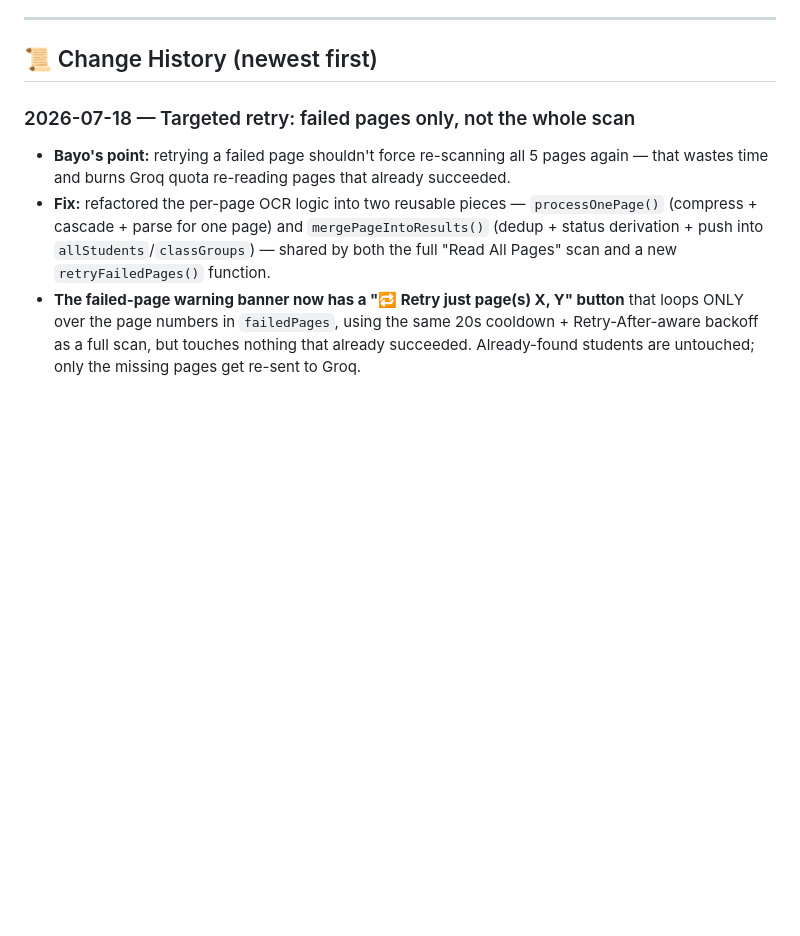
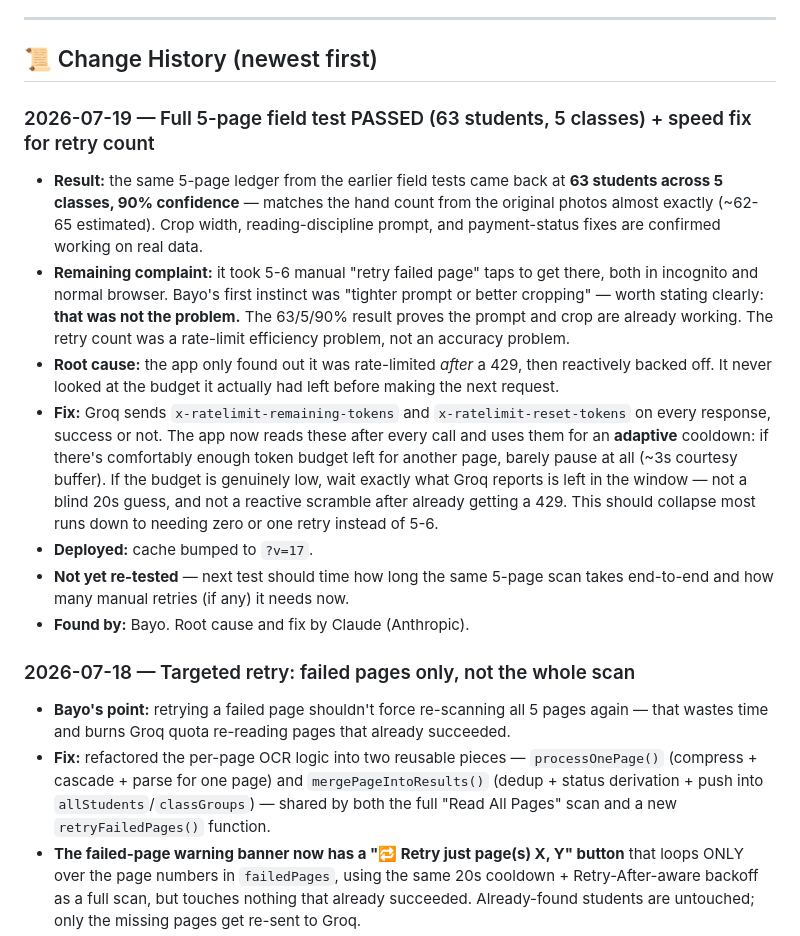
Before and after one commit to KobOmoba/bloom-agent-v2, a Markdown page: README.md, the part around the change. Rendered like a GitHub page; blank space fills up the shorter version.

Commit message:
Log 63-student field test pass and adaptive rate-limit fix

```diff
--- a/README.md
+++ b/README.md
@@ -103,6 +103,34 @@ bloom-agent-v2/
 ---
 
 ## 📜 Change History (newest first)
+
+### 2026-07-19 — Full 5-page field test PASSED (63 students, 5 classes) + speed fix for retry count
+- **Result:** the same 5-page ledger from the earlier field tests came back
+  at **63 students across 5 classes, 90% confidence** — matches the hand
+  count from the original photos almost exactly (~62-65 estimated). Crop
+  width, reading-discipline prompt, and payment-status fixes are confirmed
+  working on real data.
+- **Remaining complaint:** it took 5-6 manual "retry failed page" taps to
+  get there, both in incognito and normal browser. Bayo's first instinct
+  was "tighter prompt or better cropping" — worth stating clearly: **that
+  was not the problem.** The 63/5/90% result proves the prompt and crop
+  are already working. The retry count was a rate-limit efficiency problem,
+  not an accuracy problem.
+- **Root cause:** the app only found out it was rate-limited *after* a 429,
+  then reactively backed off. It never looked at the budget it actually
+  had left before making the next request.
+- **Fix:** Groq sends `x-ratelimit-remaining-tokens` and
+  `x-ratelimit-reset-tokens` on every response, success or not. The app now
+  reads these after every call and uses them for an **adaptive** cooldown:
+  if there's comfortably enough token budget left for another page, barely
+  pause at all (~3s courtesy buffer). If the budget is genuinely low, wait
+  exactly what Groq reports is left in the window — not a blind 20s guess,
+  and not a reactive scramble after already getting a 429. This should
+  collapse most runs down to needing zero or one retry instead of 5-6.
+- **Deployed:** cache bumped to `?v=17`.
+- **Not yet re-tested** — next test should time how long the same 5-page
+  scan takes end-to-end and how many manual retries (if any) it needs now.
+- **Found by:** Bayo. Root cause and fix by Claude (Anthropic).
 
 ### 2026-07-18 — Targeted retry: failed pages only, not the whole scan
 - **Bayo's point:** retrying a failed page shouldn't force re-scanning all 5
```
